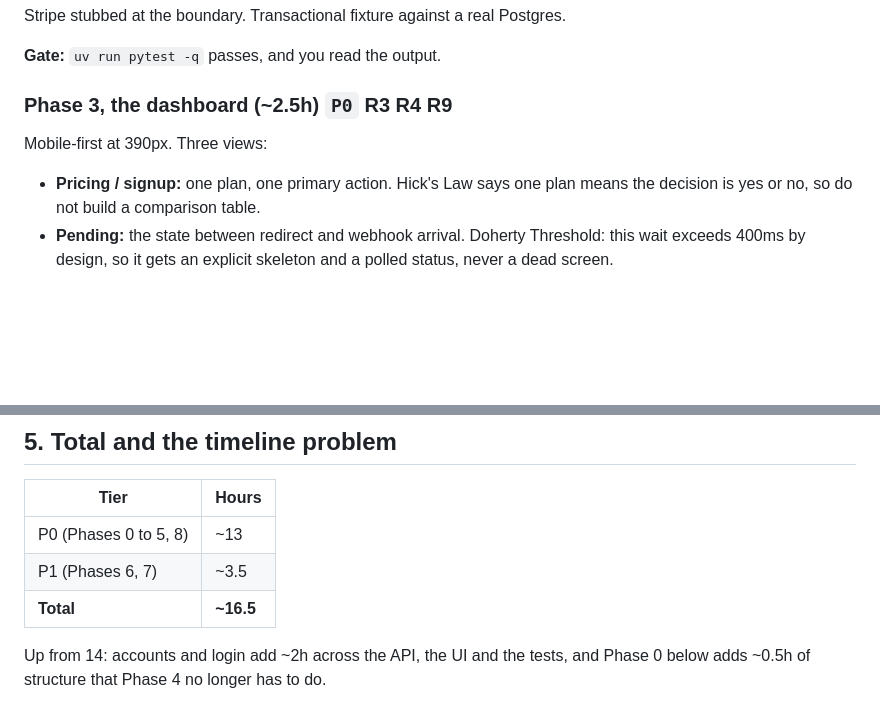
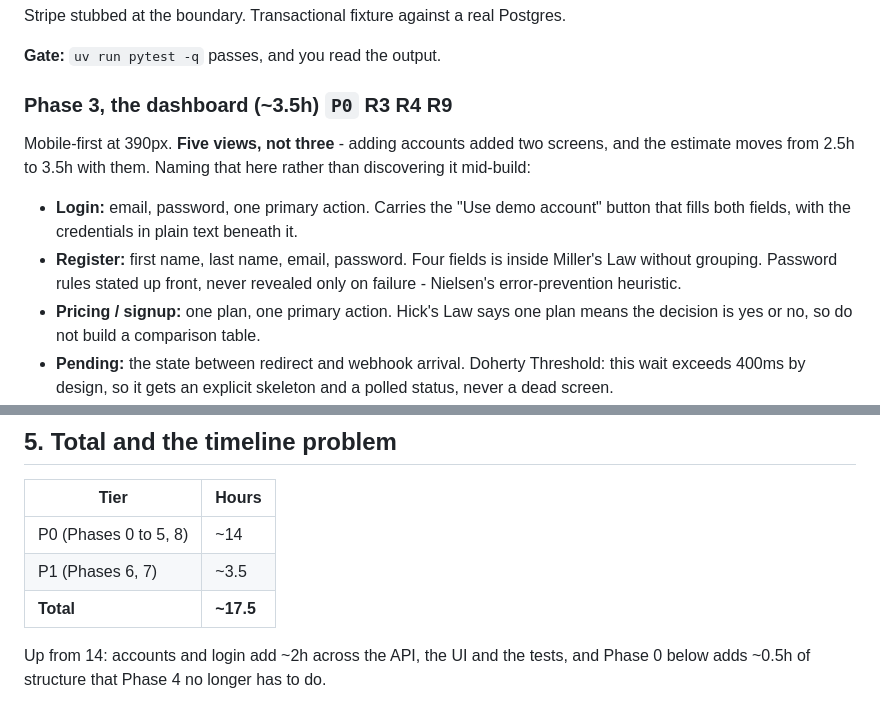
Before and after one commit to blank0810/orbit-mini, a Markdown page: docs/IMPLEMENTATION_PLAN.md, 2 parts joined by grey strips. Rendered like a GitHub page; blank space fills up the shorter version.

Commit message:
docs(web): Phase 3 is five views, not three
Accounts added a login and a register screen. The phase still claimed
three views at 2.5h. Corrected to five at 3.5h; total 16.5 -> 17.5.

Co-Authored-By: Claude Opus 5 (1M context) <noreply@anthropic.com>

```diff
--- a/docs/IMPLEMENTATION_PLAN.md
+++ b/docs/IMPLEMENTATION_PLAN.md
@@ -167,8 +167,15 @@ Stripe stubbed at the boundary. Transactional fixture against a real Postgres.
 
 **Gate:** `uv run pytest -q` passes, and you read the output.
 
-### Phase 3, the dashboard (~2.5h) `P0` R3 R4 R9
-Mobile-first at 390px. Three views:
+### Phase 3, the dashboard (~3.5h) `P0` R3 R4 R9
+Mobile-first at 390px. **Five views, not three** - adding accounts added two screens, and the
+estimate moves from 2.5h to 3.5h with them. Naming that here rather than discovering it mid-build:
+
+- **Login:** email, password, one primary action. Carries the "Use demo account" button that
+  fills both fields, with the credentials in plain text beneath it.
+- **Register:** first name, last name, email, password. Four fields is inside Miller's Law
+  without grouping. Password rules stated up front, never revealed only on failure - Nielsen's
+  error-prevention heuristic.
 - **Pricing / signup:** one plan, one primary action. Hick's Law says one plan means the
   decision is yes or no, so do not build a comparison table.
 - **Pending:** the state between redirect and webhook arrival. Doherty Threshold: this wait
@@ -242,9 +249,9 @@ retry and which are not.
 
 | Tier | Hours |
 |---|---|
-| P0 (Phases 0 to 5, 8) | ~13 |
+| P0 (Phases 0 to 5, 8) | ~14 |
 | P1 (Phases 6, 7) | ~3.5 |
-| **Total** | **~16.5** |
+| **Total** | **~17.5** |
 
 Up from 14: accounts and login add ~2h across the API, the UI and the tests, and Phase 0
 below adds ~0.5h of structure that Phase 4 no longer has to do.
```
